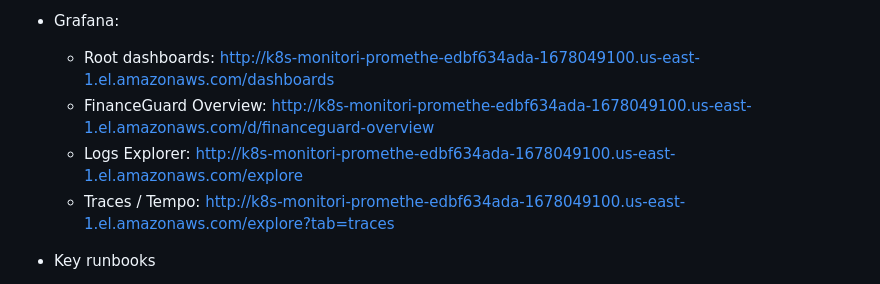
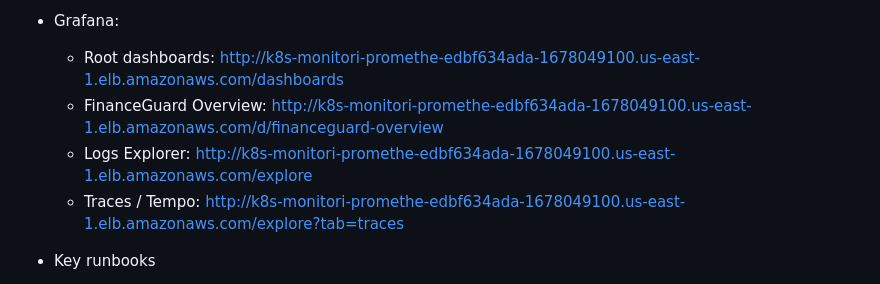
Before and after one commit to timkamba2002/financeguard-devsecops-capstone, a Markdown page: README.md, the part around the change. Rendered like a GitHub page.

Commit message:
Update Grafana URLs to use ELB instead of EL

```diff
--- a/README.md
+++ b/README.md
@@ -275,10 +275,10 @@ Appendix — quick references
   - Prod: http://k8s-prod-financeg-6fa9951b70-799874628.us-east-1.el.amazonaws.com
 
 - Grafana:
-  - Root dashboards: http://k8s-monitori-promethe-edbf634ada-1678049100.us-east-1.el.amazonaws.com/dashboards
-  - FinanceGuard Overview: http://k8s-monitori-promethe-edbf634ada-1678049100.us-east-1.el.amazonaws.com/d/financeguard-overview
-  - Logs Explorer: http://k8s-monitori-promethe-edbf634ada-1678049100.us-east-1.el.amazonaws.com/explore
-  - Traces / Tempo: http://k8s-monitori-promethe-edbf634ada-1678049100.us-east-1.el.amazonaws.com/explore?tab=traces
+  - Root dashboards: http://k8s-monitori-promethe-edbf634ada-1678049100.us-east-1.elb.amazonaws.com/dashboards
+  - FinanceGuard Overview: http://k8s-monitori-promethe-edbf634ada-1678049100.us-east-1.elb.amazonaws.com/d/financeguard-overview
+  - Logs Explorer: http://k8s-monitori-promethe-edbf634ada-1678049100.us-east-1.elb.amazonaws.com/explore
+  - Traces / Tempo: http://k8s-monitori-promethe-edbf634ada-1678049100.us-east-1.elb.amazonaws.com/explore?tab=traces
 
 - Key runbooks
   - Promotion: How to approve staging/prod in GitHub Environments (link to your repo's environment docs).
```
